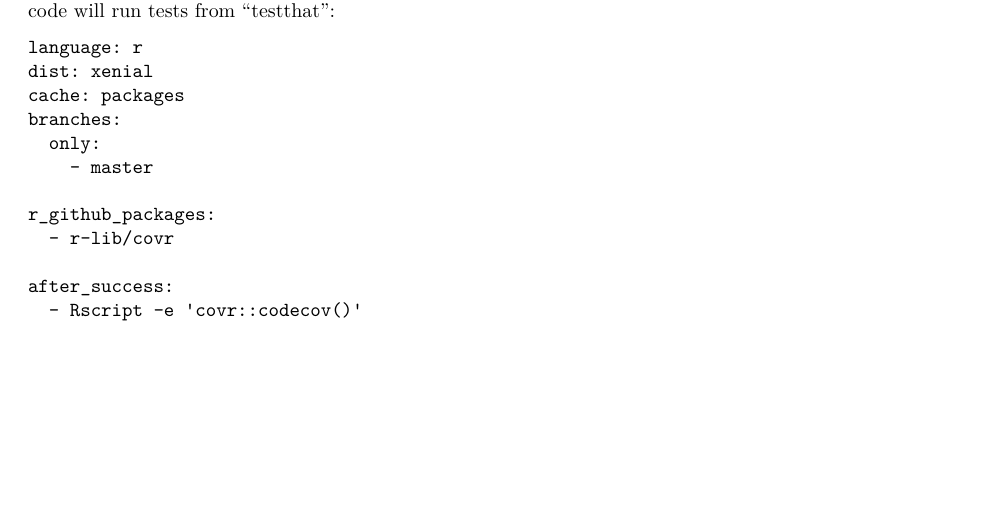
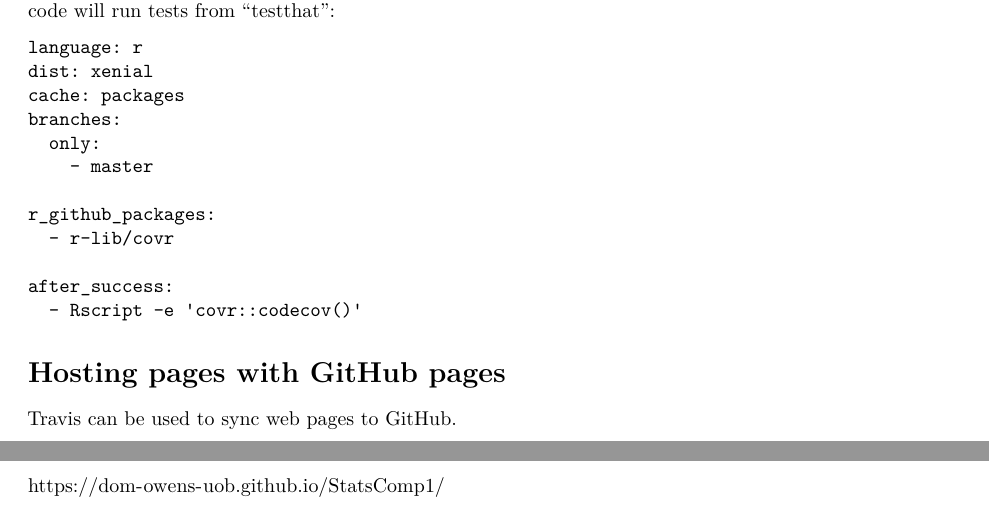
Before and after one commit to Dom-Owens-UoB/StatComp1, an R Markdown document (Packages/Packages.Rmd): part of page 2 of 2 before the commit and two parts of pages 2 and 3 of 3 after it, the two joined at a grey line, cut so that both start at the same text, the shorter picture padded with empty space. Rendered offline with R 4.5, knitr and Pandoc, then LaTeX, with nearby package versions; some code elsewhere in the file could not run offline.

Commit message:
Commit Packages output files

````diff
--- a/Packages/Packages.Rmd
+++ b/Packages/Packages.Rmd
@@ -76,3 +76,10 @@ r_github_packages:
 after_success:
   - Rscript -e 'covr::codecov()'
 ```
+
+
+# Hosting pages with GitHub pages
+
+Travis can be used to sync web pages to GitHub.
+
+https://dom-owens-uob.github.io/StatsComp1/
````
Also changed, not shown: Packages/Packages.pdf, Packages/Packages.Rmd (4 more changed lines).
